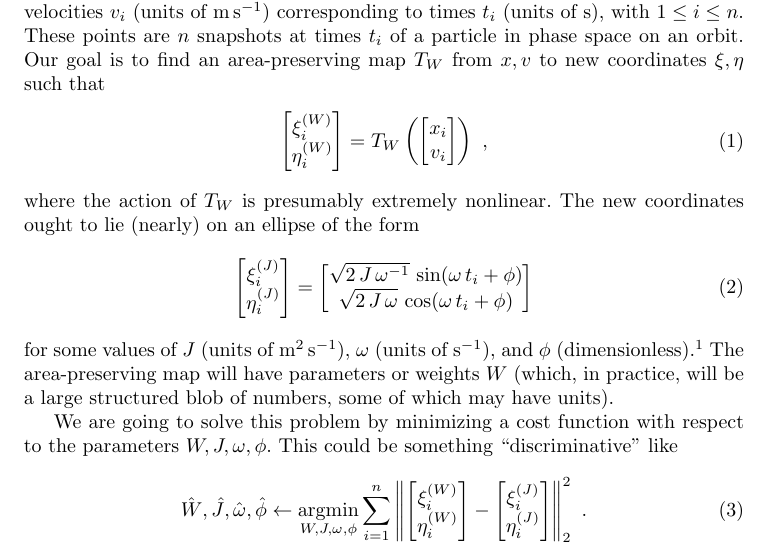
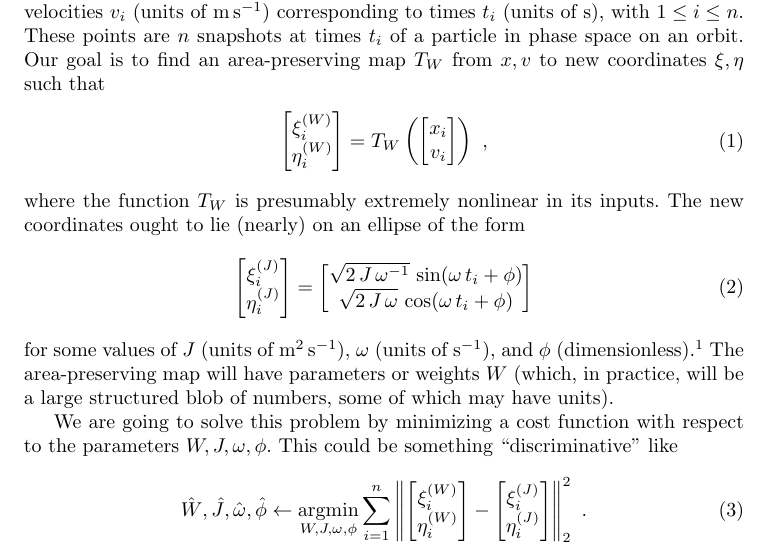
Before and after one commit to davidwhogg/SymplecticToy, a LaTeX document (main.tex): part of page 1 of 2, cut so that both start at the same text. Compiled offline with pdfLaTeX.

Commit message:
Notes to selves

```diff
--- a/main.tex
+++ b/main.tex
@@ -40,7 +47,7 @@ Our goal is to find an area-preserving map $T_W$ from $x, v$ to new coordinates
 \begin{align}
     \begin{bmatrix}\xi^{(W)}_i \\ \eta^{(W)}_i\end{bmatrix} &= T_W\left(\begin{bmatrix}x_i \\ v_i\end{bmatrix}\right) ~,
 \end{align}
-where the action of $T_W$ is presumably extremely nonlinear.
+where the function $T_W$ is presumably extremely nonlinear in its inputs.
 The new coordinates ought to lie (nearly) on an ellipse of the form
 \begin{align}
     \begin{bmatrix}\xi^{(J)}_i \\ \eta^{(J)}_i\end{bmatrix} &= \begin{bmatrix}\sqrt{2\,J\,\omega^{-1}}\,\sin(\omega\,t_i+\phi) \\ \sqrt{2\,J\,\omega}\,\cos(\omega\,t_i+\phi)\end{bmatrix}
```
Also changed, not shown: main.tex (11 more changed lines).
